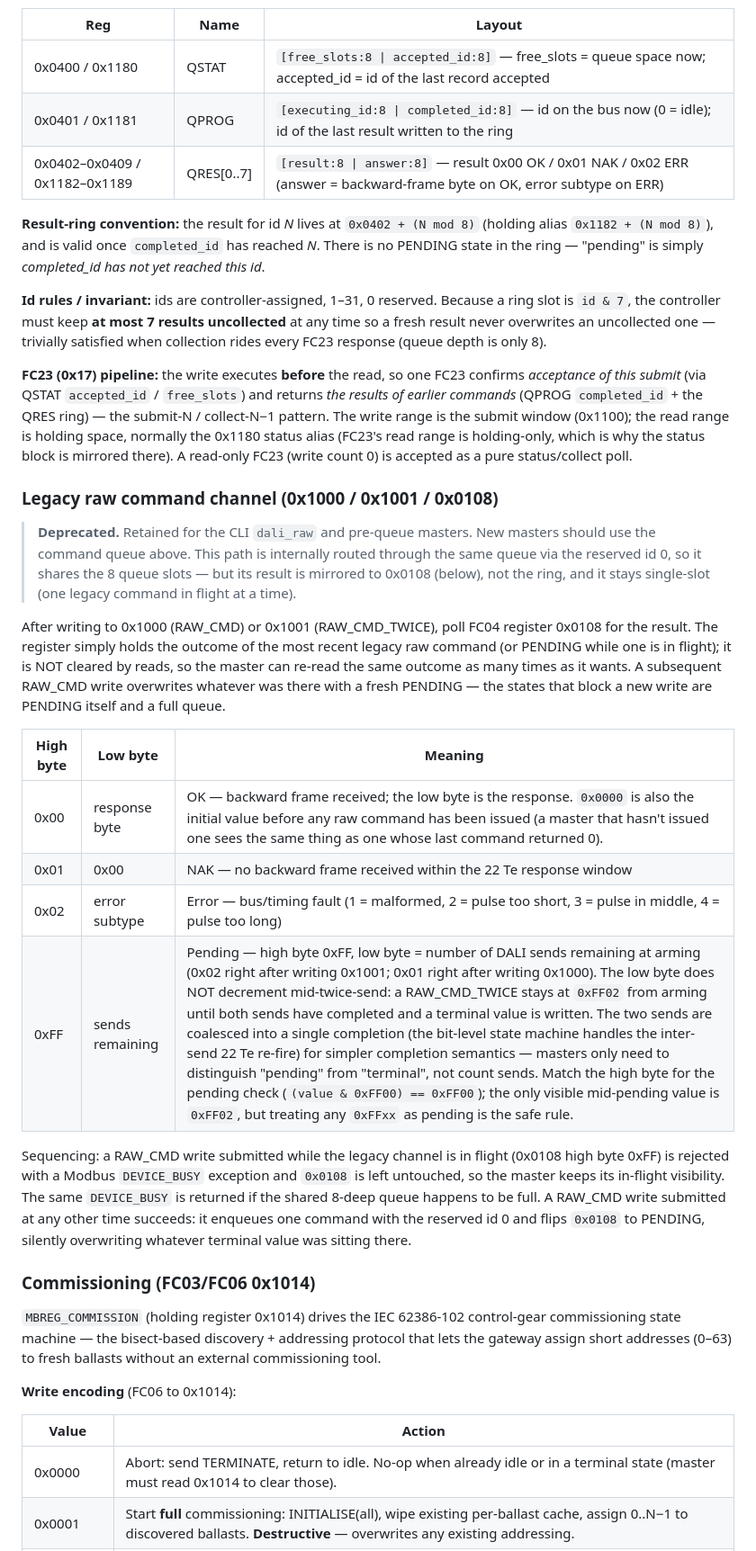
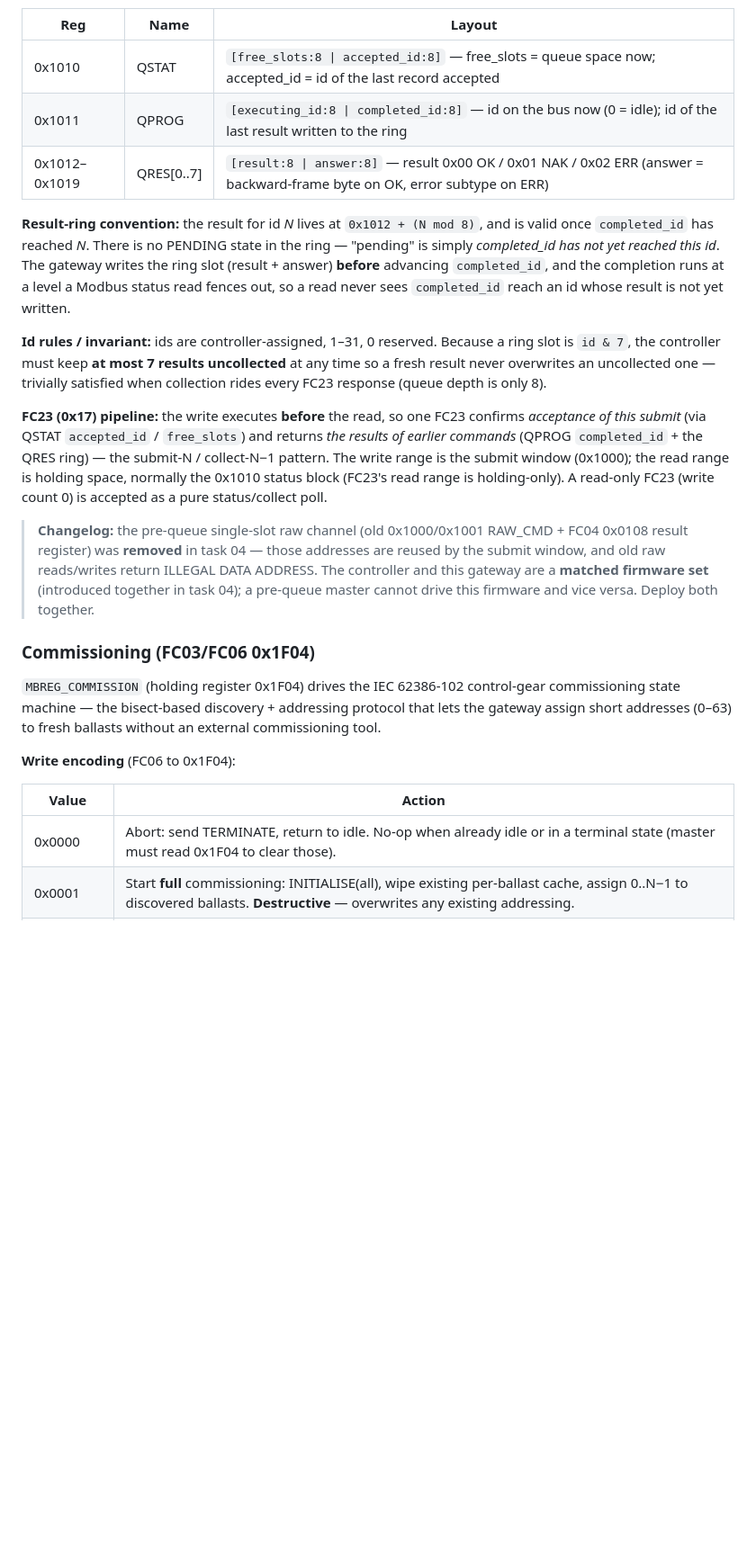
Before and after one commit to brucejcooper/TinyModbus, a Markdown page: README.md, the part around one of its changes. Shown at 90% size. GitHub-like rendering; blank space fills up the shorter version.

```diff
--- a/README.md
+++ b/README.md
@@ -423,40 +423,27 @@ reg1:  [id:5   | flags:3 | dtr0:8]
 
 | Reg | Name | Layout |
 |-----|------|--------|
-| 0x0400 / 0x1180 | QSTAT | `[free_slots:8 \| accepted_id:8]` — free_slots = queue space now; accepted_id = id of the last record accepted |
-| 0x0401 / 0x1181 | QPROG | `[executing_id:8 \| completed_id:8]` — id on the bus now (0 = idle); id of the last result written to the ring |
-| 0x0402–0x0409 / 0x1182–0x1189 | QRES[0..7] | `[result:8 \| answer:8]` — result 0x00 OK / 0x01 NAK / 0x02 ERR (answer = backward-frame byte on OK, error subtype on ERR) |
+| 0x1010 | QSTAT | `[free_slots:8 \| accepted_id:8]` — free_slots = queue space now; accepted_id = id of the last record accepted |
+| 0x1011 | QPROG | `[executing_id:8 \| completed_id:8]` — id on the bus now (0 = idle); id of the last result written to the ring |
+| 0x1012–0x1019 | QRES[0..7] | `[result:8 \| answer:8]` — result 0x00 OK / 0x01 NAK / 0x02 ERR (answer = backward-frame byte on OK, error subtype on ERR) |
 
-**Result-ring convention:** the result for id *N* lives at `0x0402 + (N mod 8)` (holding alias `0x1182 + (N mod 8)`), and is valid once `completed_id` has reached *N*. There is no PENDING state in the ring — "pending" is simply *completed_id has not yet reached this id*.
+**Result-ring convention:** the result for id *N* lives at `0x1012 + (N mod 8)`, and is valid once `completed_id` has reached *N*. There is no PENDING state in the ring — "pending" is simply *completed_id has not yet reached this id*. The gateway writes the ring slot (result + answer) **before** advancing `completed_id`, and the completion runs at a level a Modbus status read fences out, so a read never sees `completed_id` reach an id whose result is not yet written.
 
 **Id rules / invariant:** ids are controller-assigned, 1–31, 0 reserved. Because a ring slot is `id & 7`, the controller must keep **at most 7 results uncollected** at any time so a fresh result never overwrites an uncollected one — trivially satisfied when collection rides every FC23 response (queue depth is only 8).
 
-**FC23 (0x17) pipeline:** the write executes **before** the read, so one FC23 confirms *acceptance of this submit* (via QSTAT `accepted_id` / `free_slots`) and returns *the results of earlier commands* (QPROG `completed_id` + the QRES ring) — the submit-N / collect-N−1 pattern. The write range is the submit window (0x1100); the read range is holding space, normally the 0x1180 status alias (FC23's read range is holding-only, which is why the status block is mirrored there). A read-only FC23 (write count 0) is accepted as a pure status/collect poll.
+**FC23 (0x17) pipeline:** the write executes **before** the read, so one FC23 confirms *acceptance of this submit* (via QSTAT `accepted_id` / `free_slots`) and returns *the results of earlier commands* (QPROG `completed_id` + the QRES ring) — the submit-N / collect-N−1 pattern. The write range is the submit window (0x1000); the read range is holding space, normally the 0x1010 status block (FC23's read range is holding-only). A read-only FC23 (write count 0) is accepted as a pure status/collect poll.
 
-### Legacy raw command channel (0x1000 / 0x1001 / 0x0108)
+> **Changelog:** the pre-queue single-slot raw channel (old 0x1000/0x1001 RAW_CMD + FC04 0x0108 result register) was **removed** in task 04 — those addresses are reused by the submit window, and old raw reads/writes return ILLEGAL DATA ADDRESS. The controller and this gateway are a **matched firmware set** (introduced together in task 04); a pre-queue master cannot drive this firmware and vice versa. Deploy both together.
 
-> **Deprecated.** Retained for the CLI `dali_raw` and pre-queue masters. New masters should use the command queue above. This path is internally routed through the same queue via the reserved id 0, so it shares the 8 queue slots — but its result is mirrored to 0x0108 (below), not the ring, and it stays single-slot (one legacy command in flight at a time).
+### Commissioning (FC03/FC06 0x1F04)
 
-After writing to 0x1000 (RAW_CMD) or 0x1001 (RAW_CMD_TWICE), poll FC04 register 0x0108 for the result.  The register simply holds the outcome of the most recent legacy raw command (or PENDING while one is in flight); it is NOT cleared by reads, so the master can re-read the same outcome as many times as it wants.  A subsequent RAW_CMD write overwrites whatever was there with a fresh PENDING — the states that block a new write are PENDING itself and a full queue.
+`MBREG_COMMISSION` (holding register 0x1F04) drives the IEC 62386-102 control-gear commissioning state machine — the bisect-based discovery + addressing protocol that lets the gateway assign short addresses (0–63) to fresh ballasts without an external commissioning tool.
 
-| High byte | Low byte | Meaning |
-|-----------|----------|---------|
-| 0x00 | response byte | OK — backward frame received; the low byte is the response. `0x0000` is also the initial value before any raw command has been issued (a master that hasn't issued one sees the same thing as one whose last command returned 0). |
-| 0x01 | 0x00 | NAK — no backward frame received within the 22 Te response window |
-| 0x02 | error subtype | Error — bus/timing fault (1 = malformed, 2 = pulse too short, 3 = pulse in middle, 4 = pulse too long) |
-| 0xFF | sends remaining | Pending — high byte 0xFF, low byte = number of DALI sends remaining at arming (0x02 right after writing 0x1001; 0x01 right after writing 0x1000). The low byte does NOT decrement mid-twice-send: a RAW_CMD_TWICE stays at `0xFF02` from arming until both sends have completed and a terminal value is written. The two sends are coalesced into a single completion (the bit-level state machine handles the inter-send 22 Te re-fire) for simpler completion semantics — masters only need to distinguish "pending" from "terminal", not count sends. Match the high byte for the pending check (`(value & 0xFF00) == 0xFF00`); the only visible mid-pending value is `0xFF02`, but treating any `0xFFxx` as pending is the safe rule. |
-
-Sequencing: a RAW_CMD write submitted while the legacy channel is in flight (0x0108 high byte 0xFF) is rejected with a Modbus `DEVICE_BUSY` exception and `0x0108` is left untouched, so the master keeps its in-flight visibility. The same `DEVICE_BUSY` is returned if the shared 8-deep queue happens to be full. A RAW_CMD write submitted at any other time succeeds: it enqueues one command with the reserved id 0 and flips `0x0108` to PENDING, silently overwriting whatever terminal value was sitting there.
-
-### Commissioning (FC03/FC06 0x1014)
-
-`MBREG_COMMISSION` (holding register 0x1014) drives the IEC 62386-102 control-gear commissioning state machine — the bisect-based discovery + addressing protocol that lets the gateway assign short addresses (0–63) to fresh ballasts without an external commissioning tool.
-
-**Write encoding** (FC06 to 0x1014):
+**Write encoding** (FC06 to 0x1F04):
 
 | Value | Action |
 |-------|--------|
-| 0x0000 | Abort: send TERMINATE, return to idle. No-op when already idle or in a terminal state (master must read 0x1014 to clear those). |
+| 0x0000 | Abort: send TERMINATE, return to idle. No-op when already idle or in a terminal state (master must read 0x1F04 to clear those). |
 | 0x0001 | Start **full** commissioning: INITIALISE(all), wipe existing per-ballast cache, assign 0..N−1 to discovered ballasts. **Destructive** — overwrites any existing addressing. |
 | 0x0002 | Start **incremental** commissioning: INITIALISE(without short addr), only address ballasts that don't currently have one. Already-addressed ballasts are not disturbed; new gear takes the lowest unused short addresses. |
 | anything else | ILLEGAL_VALUE |
```
Also changed, not shown: other parts of README.md (+26 -26 lines).
